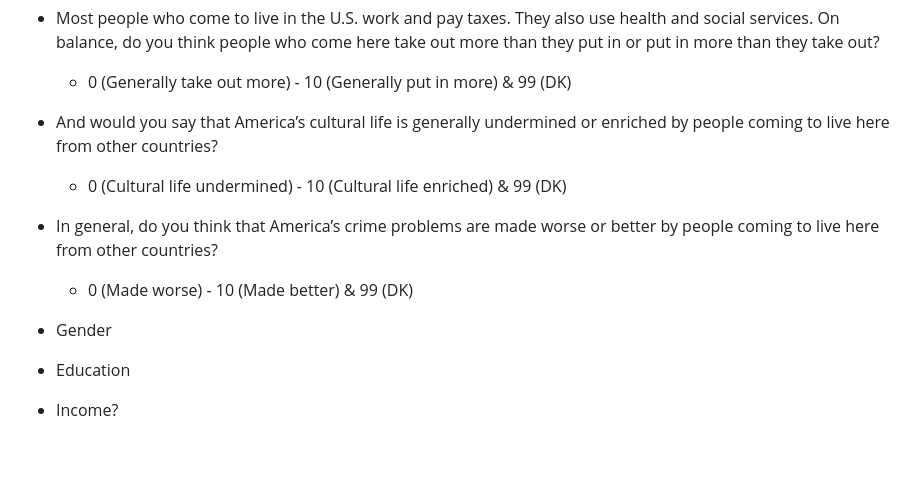
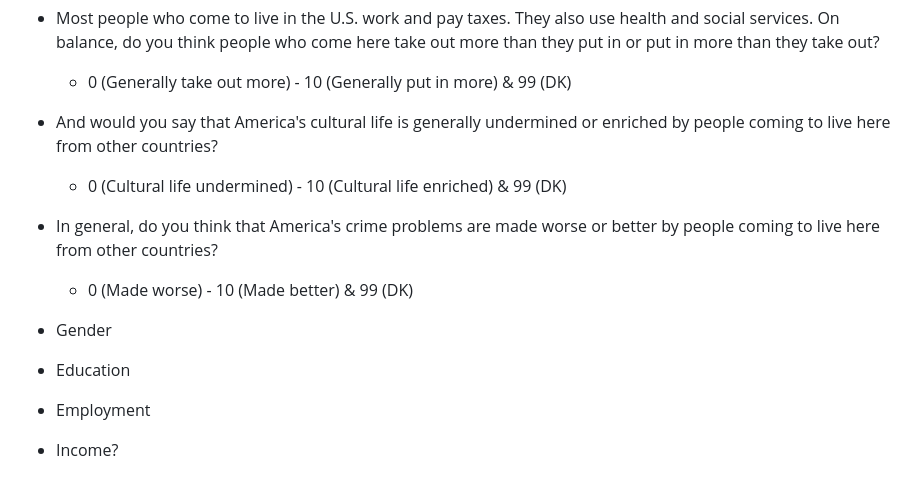
Before and after one commit to experimentalpolitics/immigration, a Markdown page: material/questionnaire.md, the part around the change printed below. Rendered like a GitHub page; blank space fills up the shorter version.

```diff
--- a/material/questionnaire.md
+++ b/material/questionnaire.md
@@ -176,12 +207,13 @@ Other items to add:
 - Most people who come to live in the U.S. work and pay taxes.  They also use health and social services.  On balance, do you think people who come here take out more than they put in or put in more than they take out?
   - 0 (Generally take out more) - 10 (Generally put in more) & 99 (DK)
 
-- And would you say that America’s cultural life is generally undermined or enriched by people coming to live here from other countries?
+- And would you say that America's cultural life is generally undermined or enriched by people coming to live here from other countries?
   - 0 (Cultural life undermined) - 10 (Cultural life enriched) & 99 (DK)
 
-- In general, do you think that America’s crime problems are made worse or better by people coming to live here from other countries?
+- In general, do you think that America's crime problems are made worse or better by people coming to live here from other countries?
   - 0 (Made worse) - 10 (Made better) & 99 (DK)
 
 - Gender
 - Education
+- Employment
 - Income?
```
Also changed, not shown: other parts of material/questionnaire.md (+33 -2 lines), material/immig_entrepreneurs.png (added), 2 other files.
